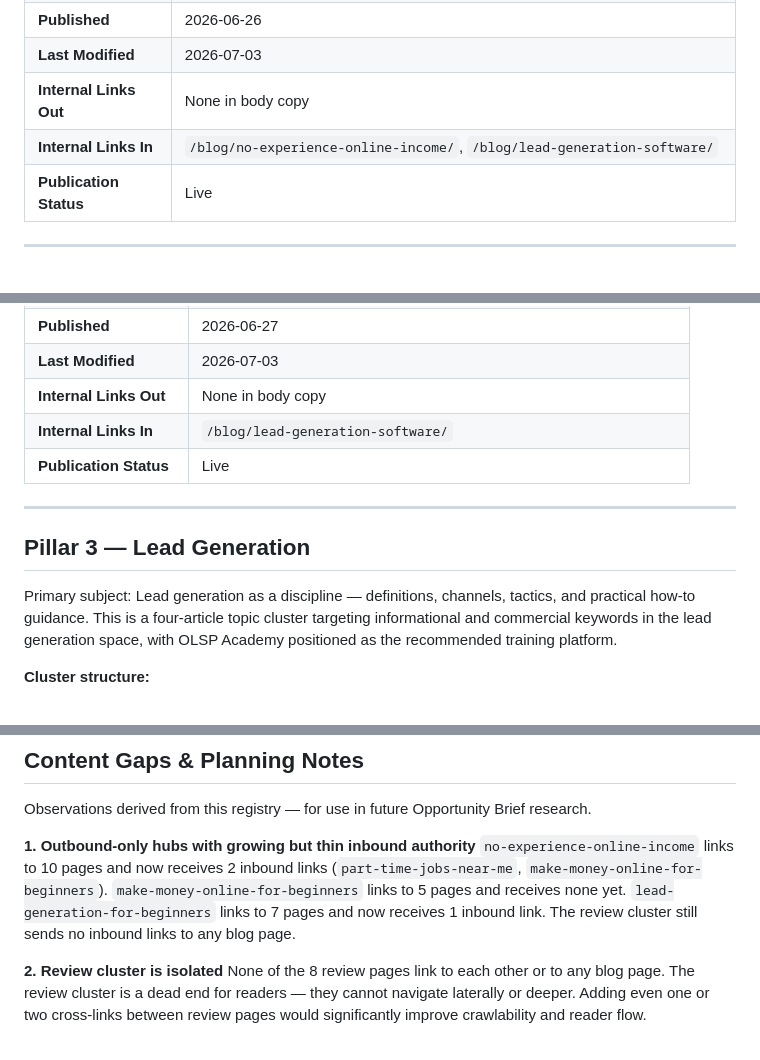
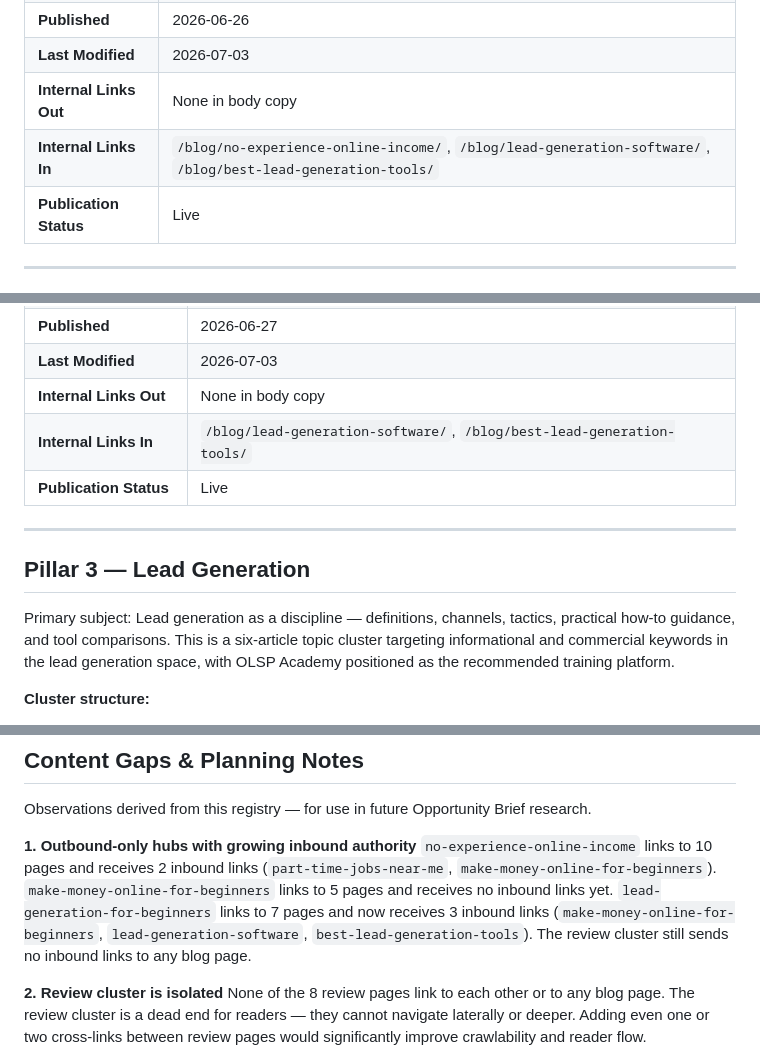
Before and after one commit to freefeel-art/profitandprivilege-website, a Markdown page: docs/CONTENT-REGISTRY.md, 3 parts joined by grey strips. GitHub-like rendering.

```diff
--- a/docs/CONTENT-REGISTRY.md
+++ b/docs/CONTENT-REGISTRY.md
@@ -107,7 +107,7 @@ Primary subject: OLSP Academy and its product suite (Wayne Crowe). All reviews t
 | **Published** | 2026-06-26 |
 | **Last Modified** | 2026-07-03 |
 | **Internal Links Out** | None in body copy |
-| **Internal Links In** | `/blog/no-experience-online-income/`, `/blog/lead-generation-software/` |
+| **Internal Links In** | `/blog/no-experience-online-income/`, `/blog/lead-generation-software/`, `/blog/best-lead-generation-tools/` |
 | **Publication Status** | Live |
 
 ---
@@ -203,14 +203,14 @@ Primary subject: Third-party tools used alongside OLSP Academy to build email li
 | **Published** | 2026-06-27 |
 | **Last Modified** | 2026-07-03 |
 | **Internal Links Out** | None in body copy |
-| **Internal Links In** | `/blog/lead-generation-software/` |
+| **Internal Links In** | `/blog/lead-generation-software/`, `/blog/best-lead-generation-tools/` |
 | **Publication Status** | Live |
 
 ---
 
 ## Pillar 3 — Lead Generation
 
-Primary subject: Lead generation as a discipline — definitions, channels, tactics, and practical how-to guidance. This is a four-article topic cluster targeting informational and commercial keywords in the lead generation space, with OLSP Academy positioned as the recommended training platform.
+Primary subject: Lead generation as a discipline — definitions, channels, tactics, practical how-to guidance, and tool comparisons. This is a six-article topic cluster targeting informational and commercial keywords in the lead generation space, with OLSP Academy positioned as the recommended training platform.
 
 **Cluster structure:**
 - `what-is-lead-generation` — pillar page (definitions, history, funnel model, channels, data)
@@ -518,8 +518,8 @@ Previously orphaned — now receiving inbound links:
 
 Observations derived from this registry — for use in future Opportunity Brief research.
 
-**1. Outbound-only hubs with growing but thin inbound authority**
-`no-experience-online-income` links to 10 pages and now receives 2 inbound links (`part-time-jobs-near-me`, `make-money-online-for-beginners`). `make-money-online-for-beginners` links to 5 pages and receives none yet. `lead-generation-for-beginners` links to 7 pages and now receives 1 inbound link. The review cluster still sends no inbound links to any blog page.
+**1. Outbound-only hubs with growing inbound authority**
+`no-experience-online-income` links to 10 pages and receives 2 inbound links (`part-time-jobs-near-me`, `make-money-online-for-beginners`). `make-money-online-for-beginners` links to 5 pages and receives no inbound links yet. `lead-generation-for-beginners` links to 7 pages and now receives 3 inbound links (`make-money-online-for-beginners`, `lead-generation-software`, `best-lead-generation-tools`). The review cluster still sends no inbound links to any blog page.
 
 **2. Review cluster is isolated**
 None of the 8 review pages link to each other or to any blog page. The review cluster is a dead end for readers — they cannot navigate laterally or deeper. Adding even one or two cross-links between review pages would significantly improve crawlability and reader flow.
```
Also changed, not shown: other parts of docs/CONTENT-REGISTRY.md (+5 -5 lines).
